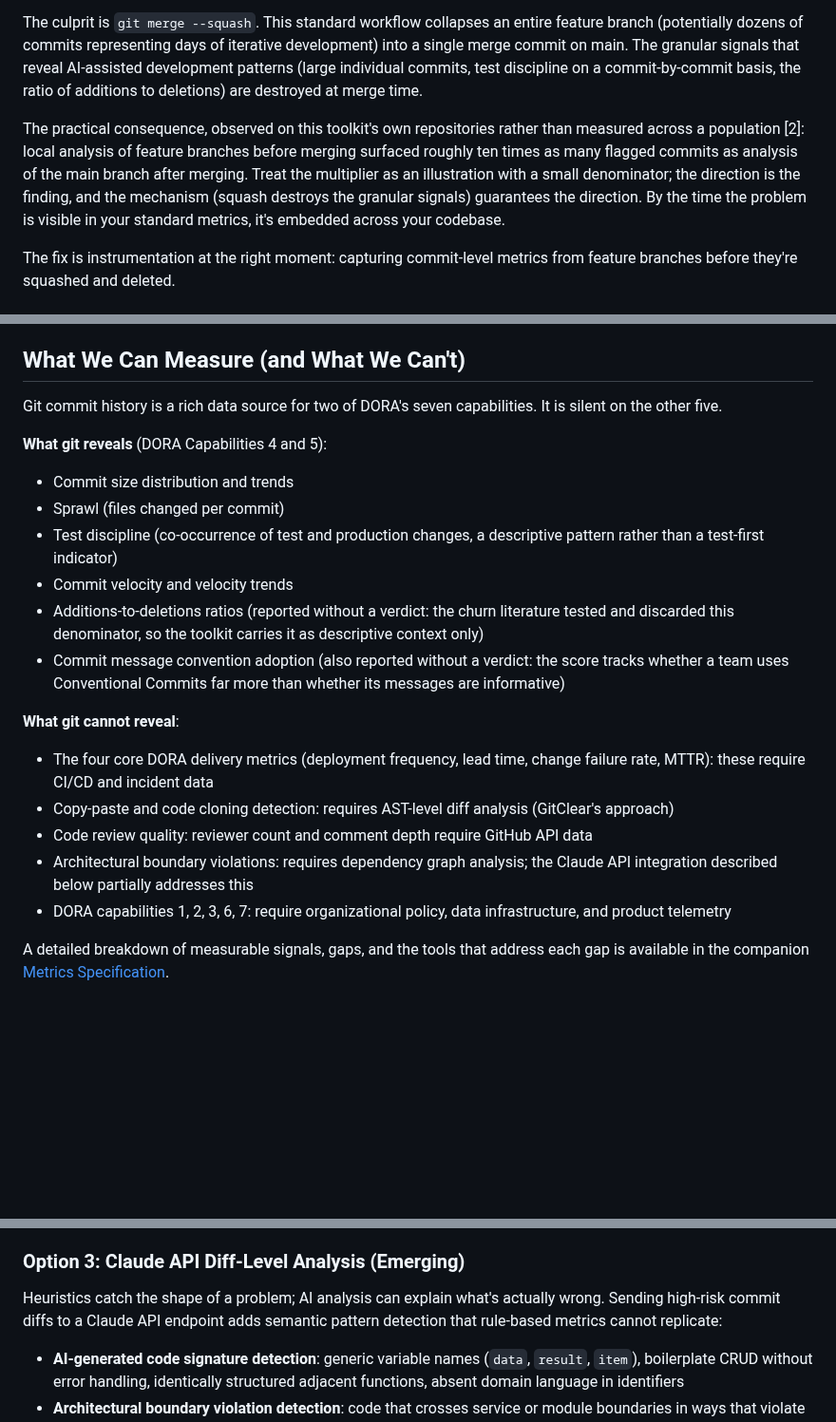
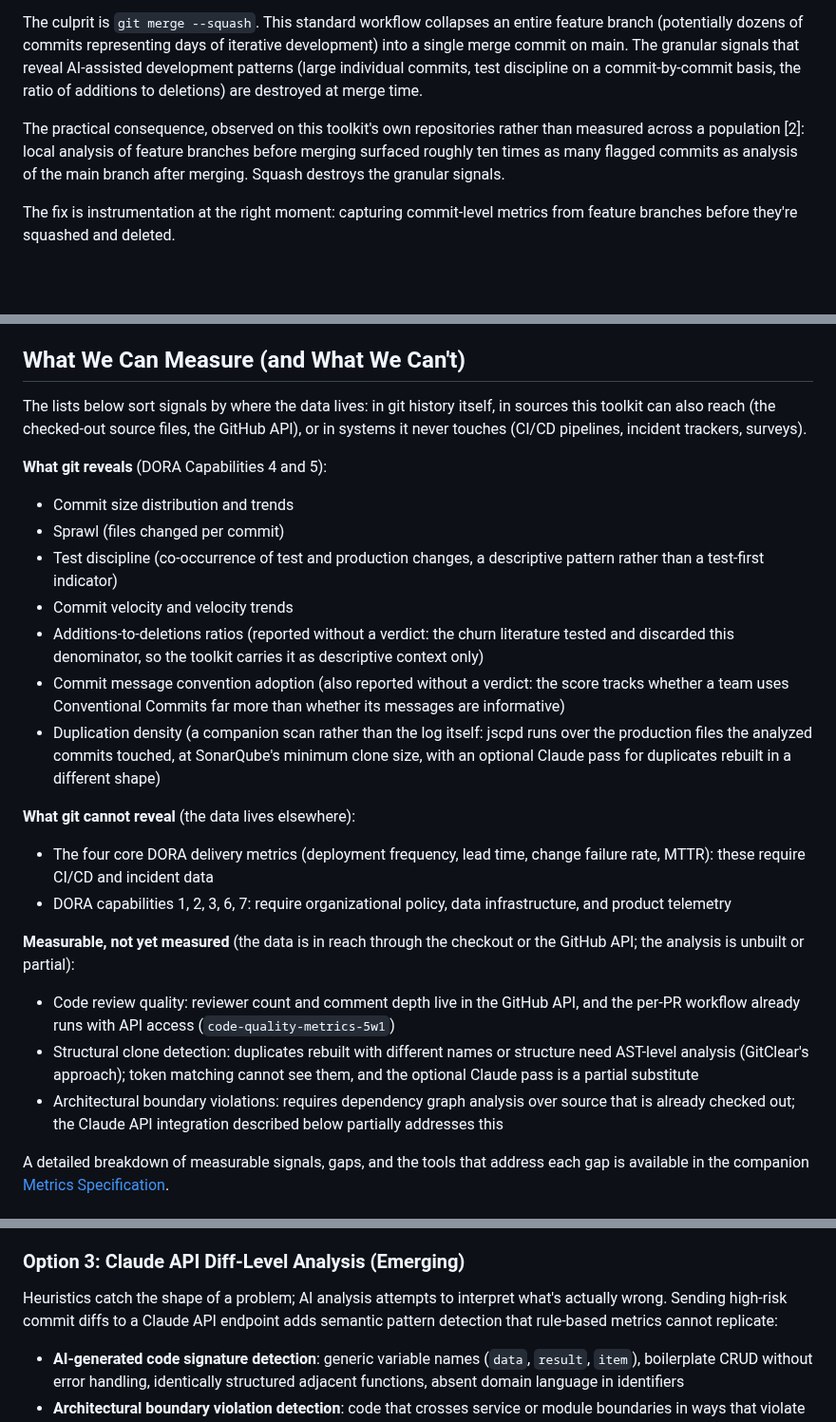
Before and after one commit to stride-nyc/code-quality-metrics, a Markdown page: measuring-ai-code-drift-using-github-metrics.md, 3 parts joined by grey strips. Shown at 95% size. Rendered like a GitHub page; blank space fills up the shorter version.

```diff
--- a/measuring-ai-code-drift-using-github-metrics.md
+++ b/measuring-ai-code-drift-using-github-metrics.md
@@ -10,7 +10,7 @@ Most software teams measure code quality at the wrong point in the process. Post
 
 The culprit is `git merge --squash`. This standard workflow collapses an entire feature branch (potentially dozens of commits representing days of iterative development) into a single merge commit on main. The granular signals that reveal AI-assisted development patterns (large individual commits, test discipline on a commit-by-commit basis, the ratio of additions to deletions) are destroyed at merge time.
 
-The practical consequence, observed on this toolkit's own repositories rather than measured across a population [2]: local analysis of feature branches before merging surfaced roughly ten times as many flagged commits as analysis of the main branch after merging. Treat the multiplier as an illustration with a small denominator; the direction is the finding, and the mechanism (squash destroys the granular signals) guarantees the direction. By the time the problem is visible in your standard metrics, it's embedded across your codebase.
+The practical consequence, observed on this toolkit's own repositories rather than measured across a population [2]: local analysis of feature branches before merging surfaced roughly ten times as many flagged commits as analysis of the main branch after merging. Squash destroys the granular signals.
 
 The fix is instrumentation at the right moment: capturing commit-level metrics from feature branches before they're squashed and deleted.
 
@@ -66,7 +64,7 @@ GitClear's analysis also shows churn rates (code written and then rewritten with
 
 ## What We Can Measure (and What We Can't)
 
-Git commit history is a rich data source for two of DORA's seven capabilities. It is silent on the other five.
+The lists below sort signals by where the data lives: in git history itself, in sources this toolkit can also reach (the checked-out source files, the GitHub API), or in systems it never touches (CI/CD pipelines, incident trackers, surveys).
 
 **What git reveals** (DORA Capabilities 4 and 5):
 - Commit size distribution and trends
@@ -75,13 +73,16 @@ Git commit history is a rich data source for two of DORA's seven capabilities. I
 - Commit velocity and velocity trends
 - Additions-to-deletions ratios (reported without a verdict: the churn literature tested and discarded this denominator, so the toolkit carries it as descriptive context only)
 - Commit message convention adoption (also reported without a verdict: the score tracks whether a team uses Conventional Commits far more than whether its messages are informative)
+- Duplication density (a companion scan rather than the log itself: jscpd runs over the production files the analyzed commits touched, at SonarQube's minimum clone size, with an optional Claude pass for duplicates rebuilt in a different shape)
 
-**What git cannot reveal**:
+**What git cannot reveal** (the data lives elsewhere):
 - The four core DORA delivery metrics (deployment frequency, lead time, change failure rate, MTTR): these require CI/CD and incident data
-- Copy-paste and code cloning detection: requires AST-level diff analysis (GitClear's approach)
-- Code review quality: reviewer count and comment depth require GitHub API data
-- Architectural boundary violations: requires dependency graph analysis; the Claude API integration described below partially addresses this
 - DORA capabilities 1, 2, 3, 6, 7: require organizational policy, data infrastructure, and product telemetry
+
+**Measurable, not yet measured** (the data is in reach through the checkout or the GitHub API; the analysis is unbuilt or partial):
+- Code review quality: reviewer count and comment depth live in the GitHub API, and the per-PR workflow already runs with API access (`code-quality-metrics-5w1`)
+- Structural clone detection: duplicates rebuilt with different names or structure need AST-level analysis (GitClear's approach); token matching cannot see them, and the optional Claude pass is a partial substitute
+- Architectural boundary violations: requires dependency graph analysis over source that is already checked out; the Claude API integration described below partially addresses this
 
 A detailed breakdown of measurable signals, gaps, and the tools that address each gap is available in the companion [Metrics Specification](metrics-specification.md).
 
@@ -103,7 +104,7 @@ The script enumerates all local feature branches and, by default, analyzes the n
 
 ### Option 3: Claude API Diff-Level Analysis (Emerging)
 
-Heuristics catch the shape of a problem; AI analysis can explain what's actually wrong. Sending high-risk commit diffs to a Claude API endpoint adds semantic pattern detection that rule-based metrics cannot replicate:
+Heuristics catch the shape of a problem; AI analysis attempts to interpret what's actually wrong. Sending high-risk commit diffs to a Claude API endpoint adds semantic pattern detection that rule-based metrics cannot replicate:
 
 - **AI-generated code signature detection**: generic variable names (`data`, `result`, `item`), boilerplate CRUD without error handling, identically structured adjacent functions, absent domain language in identifiers
 - **Architectural boundary violation detection**: code that crosses service or module boundaries in ways that violate established patterns in the codebase
```
Also changed, not shown: other parts of measuring-ai-code-drift-using-github-metrics.md (+6 -8 lines).
